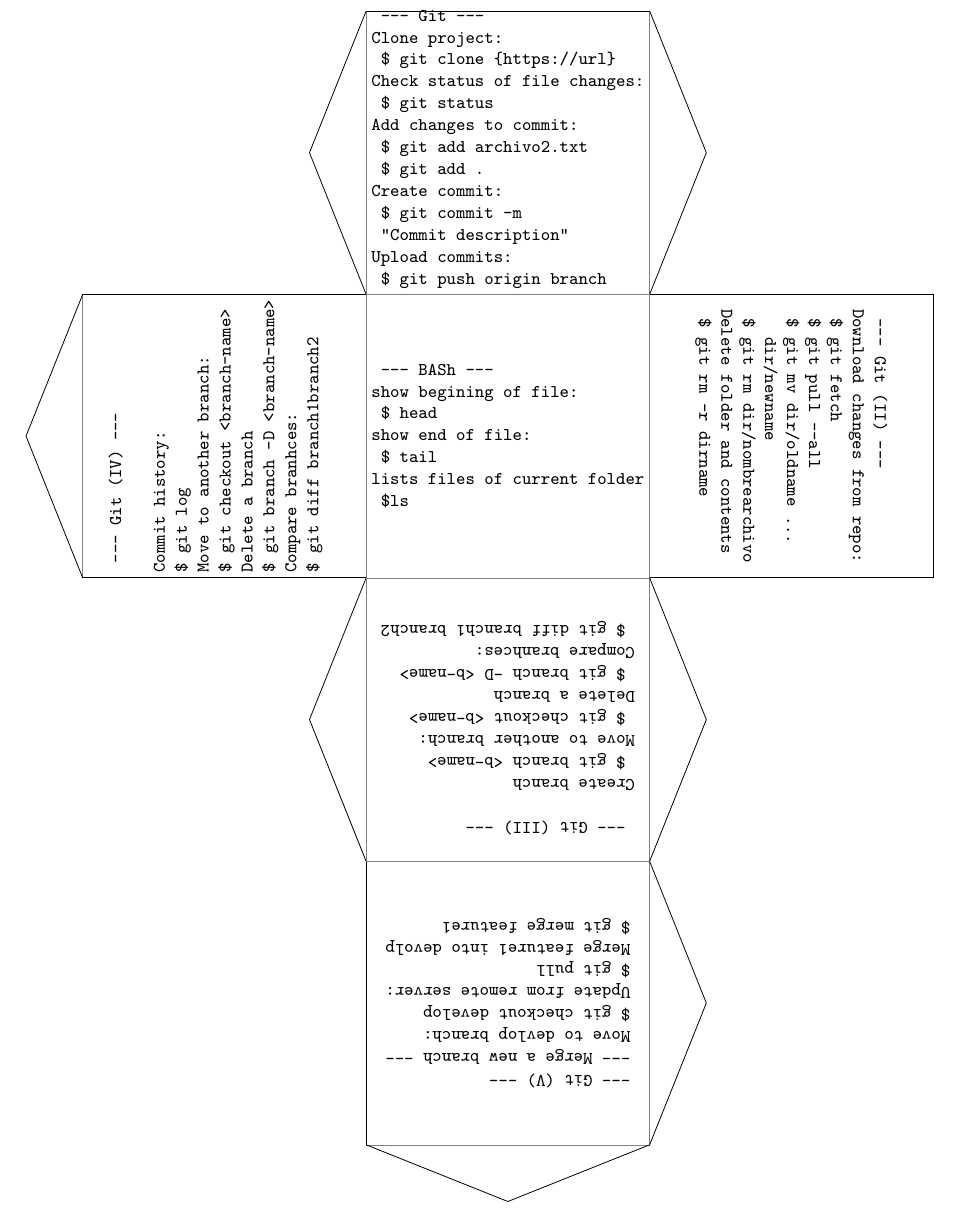
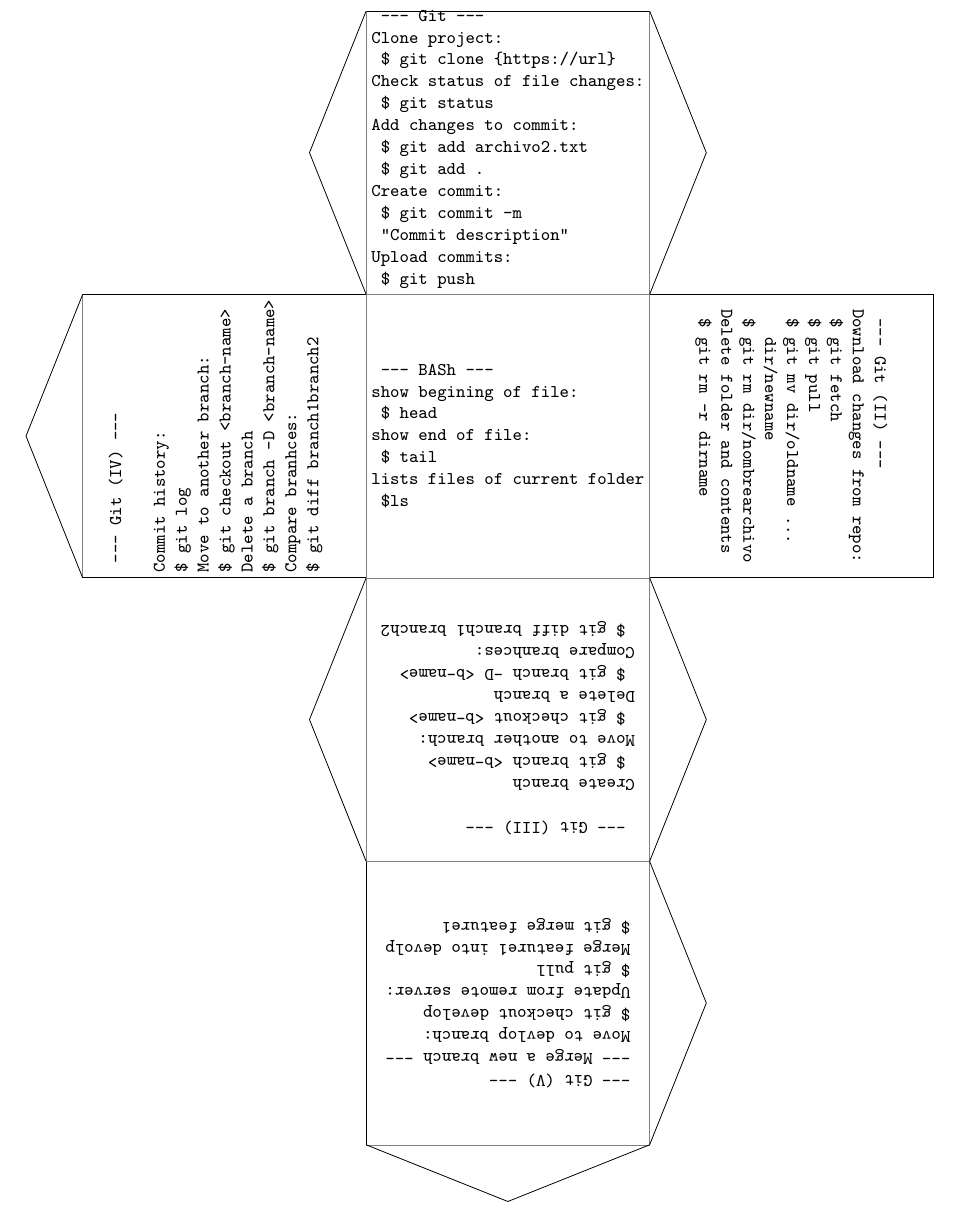
Before and after one commit to mvanzulli/tutorialGit_IIMPI, a LaTeX document (cheatCube/cheatCube.tex): part of page 2 of 2, cut so that both start at the same text. Compiled offline with pdfLaTeX.

Commit message:
Update cheatCube.tex

```diff
--- a/cheatCube/cheatCube.tex
+++ b/cheatCube/cheatCube.tex
@@ -47,7 +47,7 @@ Create commit:
  $ git commit -m
  "Commit description"
 Upload commits:
- $ git push origin branch
+ $ git push
 
 \end{myverbbox}
 
@@ -67,7 +67,7 @@ lists files of current folder
  --- Git (II) ---
 Download changes from repo:
  $ git fetch
- $ git pull --all
+ $ git pull
  $ git mv dir/oldname ...
    dir/newname
  $ git rm dir/nombrearchivo
```
